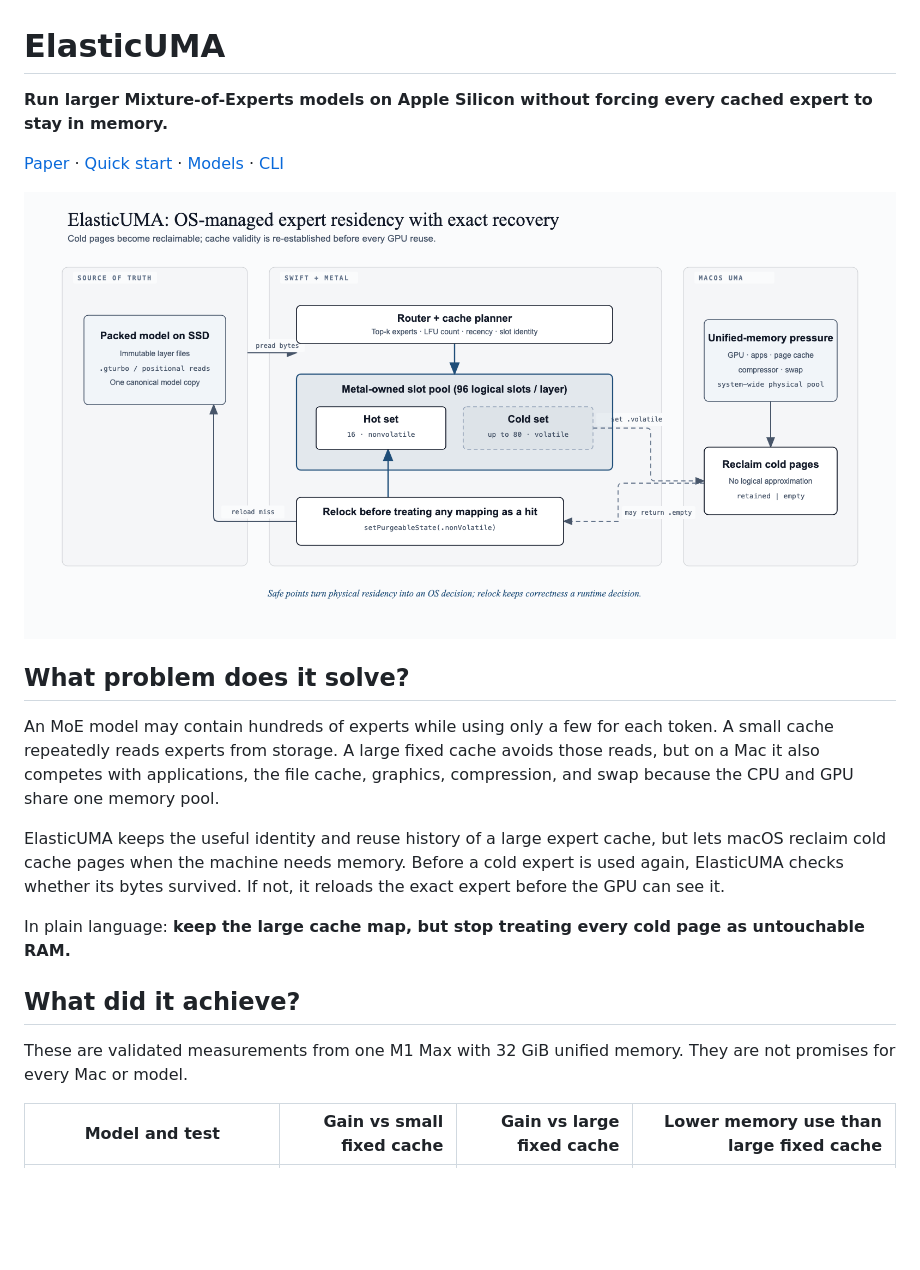
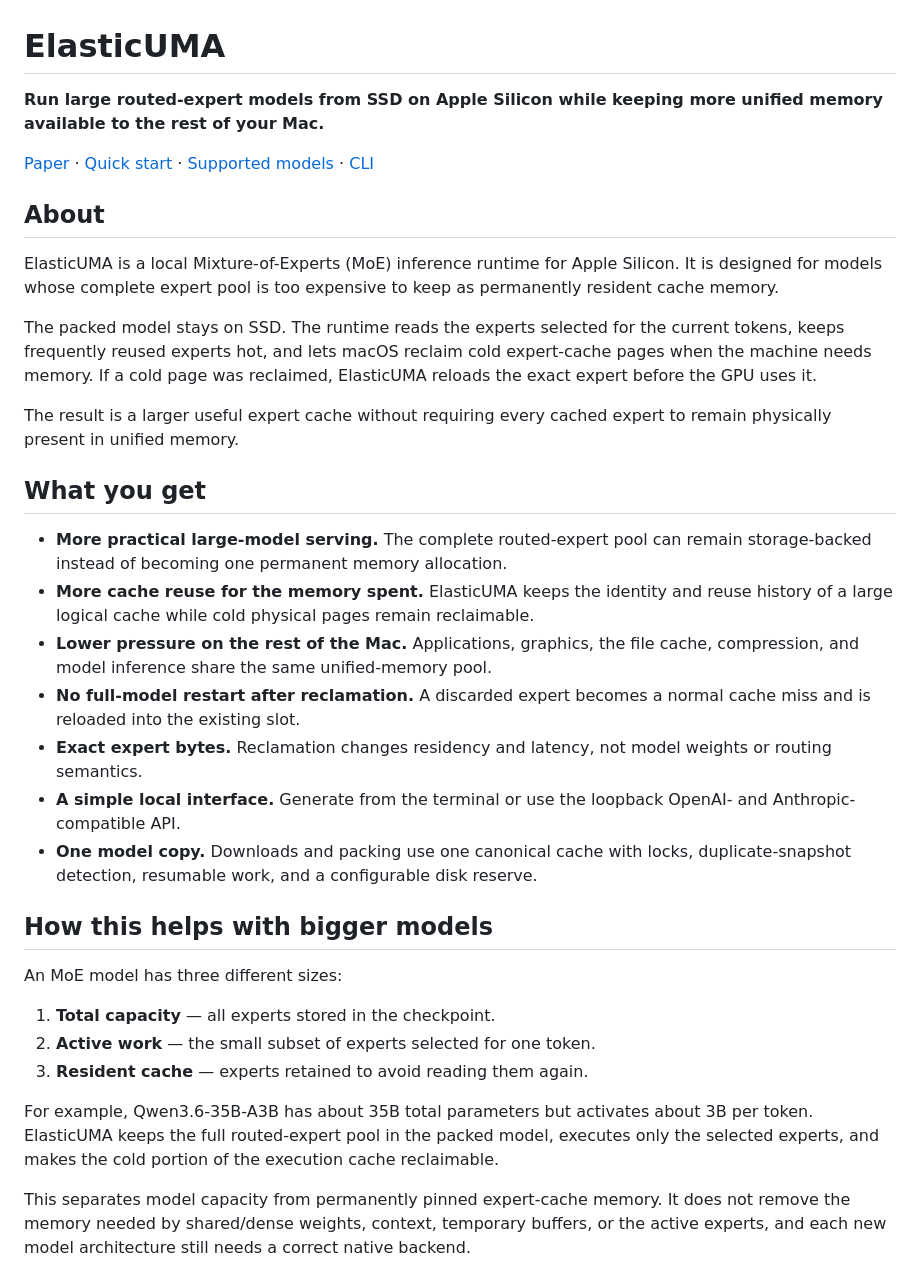
Before and after one commit to Naresh084/elasticuma, a Markdown page: README.md, the part around one of its changes. GitHub-like rendering; blank space fills up the shorter version.

```diff
--- a/README.md
+++ b/README.md
@@ -1,34 +1,60 @@
 # ElasticUMA
 
-**Run larger Mixture-of-Experts models on Apple Silicon without forcing every
-cached expert to stay in memory.**
+**Run large routed-expert models from SSD on Apple Silicon while keeping more
+unified memory available to the rest of your Mac.**
 
 [Paper](paper/ElasticUMA-paper.pdf) ·
 [Quick start](docs/quickstart.md) ·
-[Models](docs/models.md) ·
+[Supported models](docs/models.md) ·
 [CLI](docs/cli.md)
 
-![How ElasticUMA lets macOS reclaim cold expert pages](assets/elasticuma-architecture.png)
+## About
 
-## What problem does it solve?
+ElasticUMA is a local Mixture-of-Experts (MoE) inference runtime for Apple
+Silicon. It is designed for models whose complete expert pool is too expensive
+to keep as permanently resident cache memory.
 
-An MoE model may contain hundreds of experts while using only a few for each
-token. A small cache repeatedly reads experts from storage. A large fixed cache
-avoids those reads, but on a Mac it also competes with applications, the file
-cache, graphics, compression, and swap because the CPU and GPU share one memory
-pool.
+The packed model stays on SSD. The runtime reads the experts selected for the
+current tokens, keeps frequently reused experts hot, and lets macOS reclaim cold
+expert-cache pages when the machine needs memory. If a cold page was reclaimed,
+ElasticUMA reloads the exact expert before the GPU uses it.
 
-ElasticUMA keeps the useful identity and reuse history of a large expert cache,
-but lets macOS reclaim cold cache pages when the machine needs memory. Before a
-cold expert is used again, ElasticUMA checks whether its bytes survived. If not,
-it reloads the exact expert before the GPU can see it.
+The result is a larger useful expert cache without requiring every cached expert
+to remain physically present in unified memory.
 
-In plain language: **keep the large cache map, but stop treating every cold page
-as untouchable RAM.**
+## What you get
 
-## What did it achieve?
+- **More practical large-model serving.** The complete routed-expert pool can
+  remain storage-backed instead of becoming one permanent memory allocation.
+- **More cache reuse for the memory spent.** ElasticUMA keeps the identity and
+  reuse history of a large logical cache while cold physical pages remain
+  reclaimable.
+- **Lower pressure on the rest of the Mac.** Applications, graphics, the file
+  cache, compression, and model inference share the same unified-memory pool.
+- **No full-model restart after reclamation.** A discarded expert becomes a
+  normal cache miss and is reloaded into the existing slot.
+- **Exact expert bytes.** Reclamation changes residency and latency, not model
+  weights or routing semantics.
+- **A simple local interface.** Generate from the terminal or use the loopback
+  OpenAI- and Anthropic-compatible API.
+- **One model copy.** Downloads and packing use one canonical cache with locks,
+  duplicate-snapshot detection, resumable work, and a configurable disk reserve.
 
-These are validated measurements from one M1 Max with 32 GiB unified memory.
-They are not promises for every Mac or model.
+## How this helps with bigger models
 
-| Model and test | Gain vs small fixed cache | Gain vs large fixed cache | Lower memory use than large fixed cache |
+An MoE model has three different sizes:
+
+1. **Total capacity** — all experts stored in the checkpoint.
+2. **Active work** — the small subset of experts selected for one token.
+3. **Resident cache** — experts retained to avoid reading them again.
+
+For example, Qwen3.6-35B-A3B has about 35B total parameters but activates about
+3B per token. ElasticUMA keeps the full routed-expert pool in the packed model,
+executes only the selected experts, and makes the cold portion of the execution
+cache reclaimable.
+
+This separates model capacity from permanently pinned expert-cache memory. It
+does not remove the memory needed by shared/dense weights, context, temporary
+buffers, or the active experts, and each new model architecture still needs a
+correct native backend.
+
```
Also changed, not shown: other parts of README.md (+47 -74 lines).
